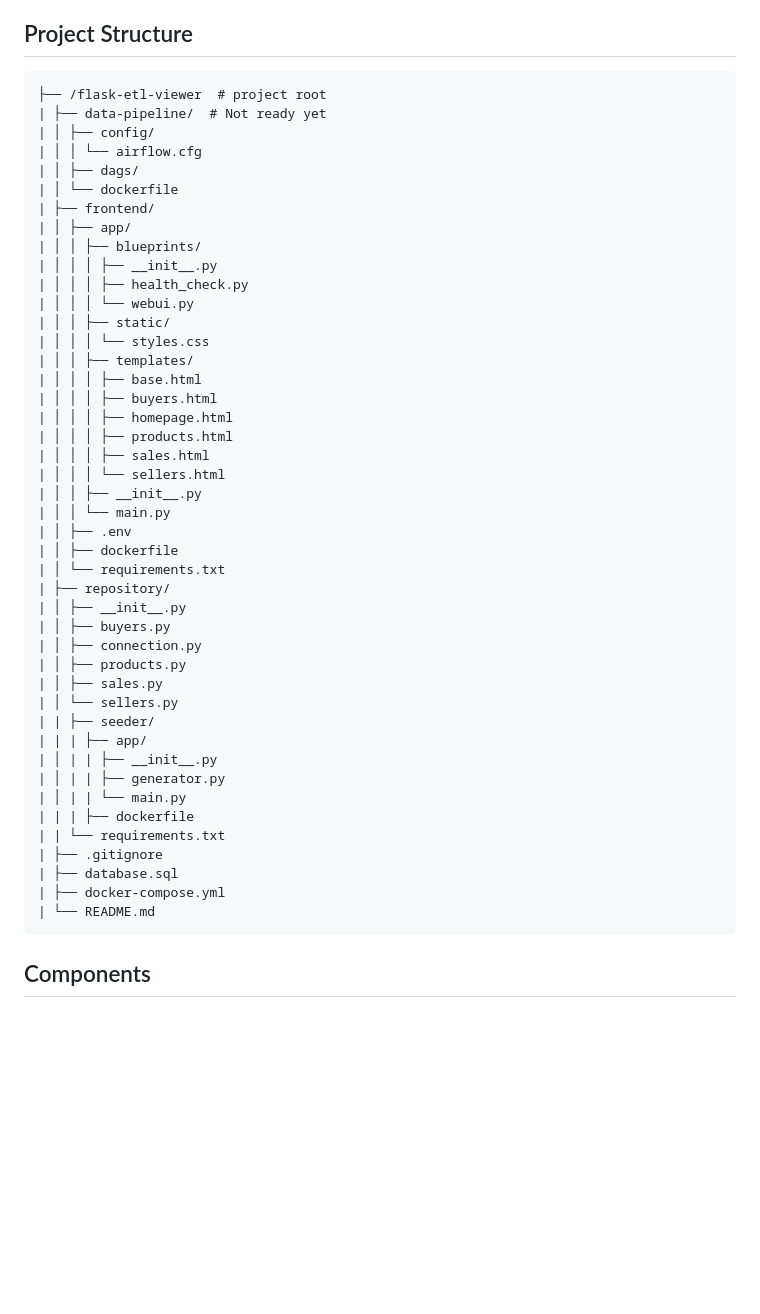
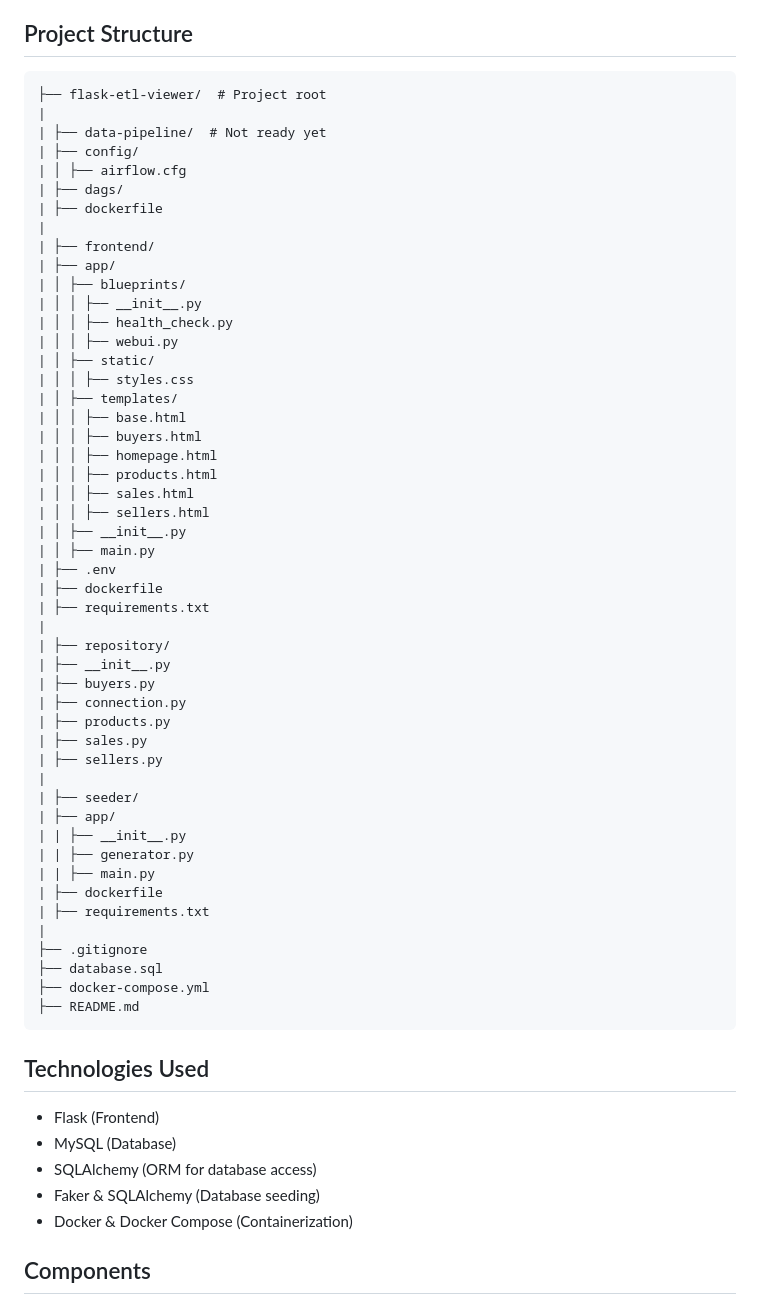
Before and after one commit to joaopdroslv/flask-etl-viewer, a Markdown page: README.md, the part around the change. Drawn GitHub-style; blank space fills up the shorter version.

Commit message:
README.md improvement

````diff
--- a/README.md
+++ b/README.md
@@ -5,51 +5,64 @@ This project is a sales data pipeline and viewer application. It consists of sev
 ## Project Structure
 
 ```
-├── /flask-etl-viewer  # project root
+├── flask-etl-viewer/  # Project root
+|
 | ├── data-pipeline/  # Not ready yet
-| │ ├── config/
-| │ │ └── airflow.cfg
-| │ ├── dags/
-| │ └── dockerfile
+| ├── config/
+| │ ├── airflow.cfg
+| ├── dags/
+| ├── dockerfile
+|
 | ├── frontend/
-| │ ├── app/
-| │ │ ├── blueprints/
-| │ │ │ ├── __init__.py
-| │ │ │ ├── health_check.py
-| │ │ │ └── webui.py
-| │ │ ├── static/
-| │ │ │ └── styles.css
-| │ │ ├── templates/
-| │ │ │ ├── base.html
-| │ │ │ ├── buyers.html
-| │ │ │ ├── homepage.html
-| │ │ │ ├── products.html
-| │ │ │ ├── sales.html
-| │ │ │ └── sellers.html
+| ├── app/
+| │ ├── blueprints/
 | │ │ ├── __init__.py
-| │ │ └── main.py
-| │ ├── .env
-| │ ├── dockerfile
-| │ └── requirements.txt
+| │ │ ├── health_check.py
+| │ │ ├── webui.py
+| │ ├── static/
+| │ │ ├── styles.css
+| │ ├── templates/
+| │ │ ├── base.html
+| │ │ ├── buyers.html
+| │ │ ├── homepage.html
+| │ │ ├── products.html
+| │ │ ├── sales.html
+| │ │ ├── sellers.html
+| │ ├── __init__.py
+| │ ├── main.py
+| ├── .env
+| ├── dockerfile
+| ├── requirements.txt
+|
 | ├── repository/
-| │ ├── __init__.py
-| │ ├── buyers.py
-| │ ├── connection.py
-| │ ├── products.py
-| │ ├── sales.py
-| │ └── sellers.py
-| | ├── seeder/
-| | | ├── app/
-| │ | | ├── __init__.py
-| │ | | ├── generator.py
-| │ | | └── main.py
-| | | ├── dockerfile
-| | └── requirements.txt
-| ├── .gitignore
-| ├── database.sql
-| ├── docker-compose.yml
-| └── README.md
+| ├── __init__.py
+| ├── buyers.py
+| ├── connection.py
+| ├── products.py
+| ├── sales.py
+| ├── sellers.py
+|
+| ├── seeder/
+| ├── app/
+| | ├── __init__.py
+| | ├── generator.py
+| | ├── main.py
+| ├── dockerfile
+| ├── requirements.txt
+|
+├── .gitignore
+├── database.sql
+├── docker-compose.yml
+├── README.md
 ```
+
+## Technologies Used
+
+- Flask (Frontend)
+- MySQL (Database)
+- SQLAlchemy (ORM for database access)
+- Faker & SQLAlchemy (Database seeding)
+- Docker & Docker Compose (Containerization)
 
 ## Components
 
````
